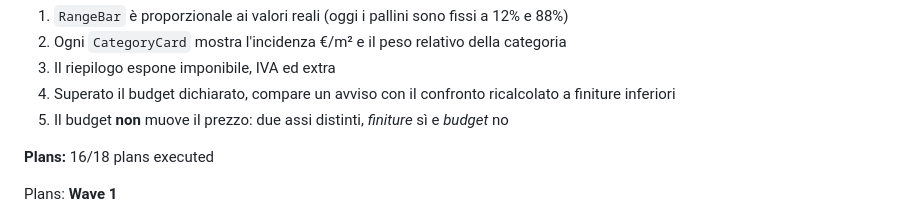
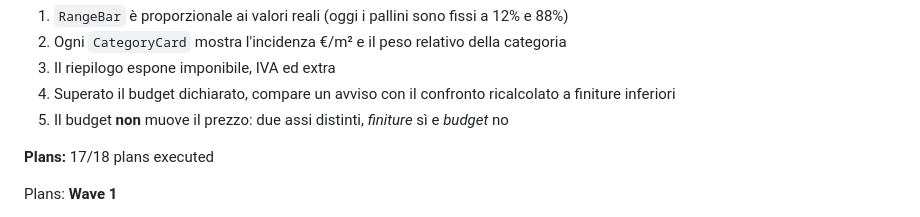
Before and after one commit to riky90/renovio, a Markdown page: .planning/ROADMAP.md, the part around one of its changes. GitHub-like rendering.

```diff
--- a/.planning/ROADMAP.md
+++ b/.planning/ROADMAP.md
@@ -246,7 +246,7 @@ Plans:
 4. Superato il budget dichiarato, compare un avviso con il confronto ricalcolato a finiture inferiori
 5. Il budget **non** muove il prezzo: due assi distinti, *finiture* sì e *budget* no
 
-**Plans:** 16/18 plans executed
+**Plans:** 17/18 plans executed
 
 Plans:
 **Wave 1**
```
Also changed, not shown: other parts of .planning/ROADMAP.md (+1 -1 lines), .planning/STATE.md (+3 -2 lines), 1 other file.
